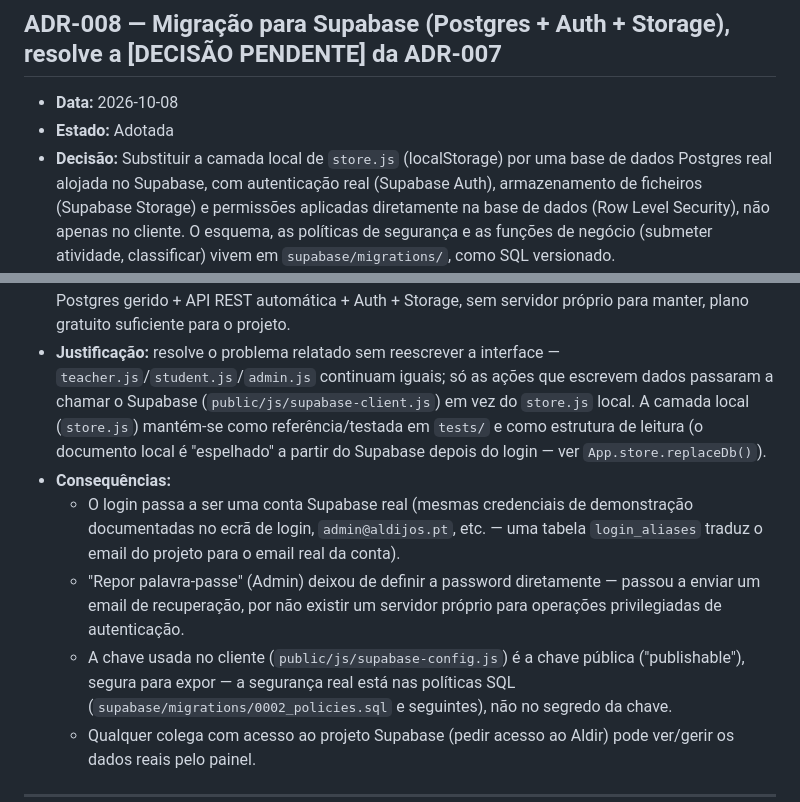
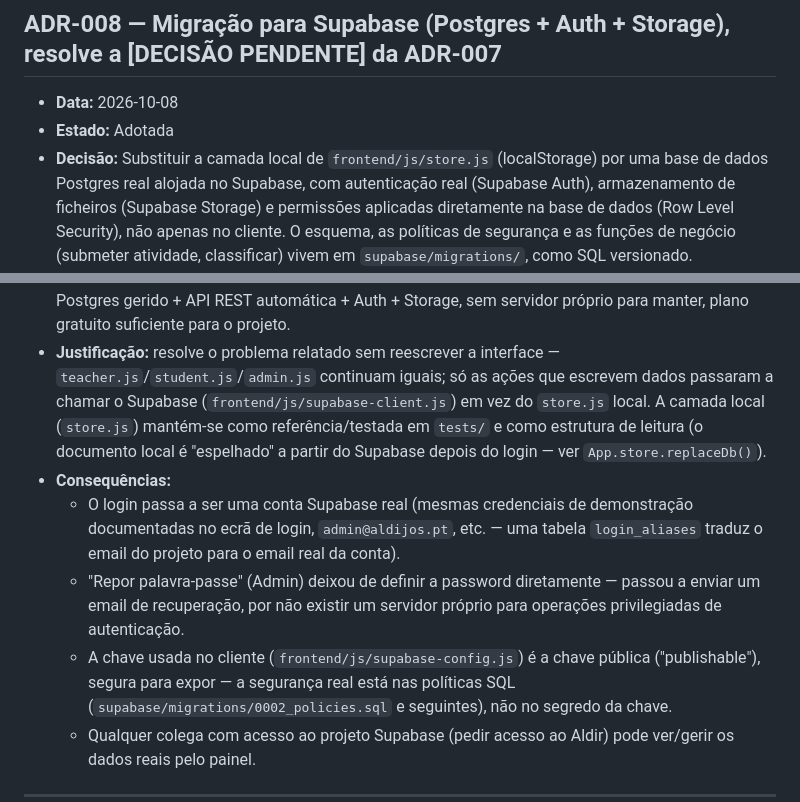
Before and after one commit to Gcango/equipa1_plataforma_pedagogica, a Markdown page: docs/10_decisoes_tecnicas.md, 2 parts joined by grey strips. Drawn GitHub-style.

Commit message:
Fix path references in ADR-008 (frontend/, not public/)

```diff
--- a/docs/10_decisoes_tecnicas.md
+++ b/docs/10_decisoes_tecnicas.md
@@ -129,7 +129,7 @@ Consequências:
 
 - **Data:** 2026-10-08
 - **Estado:** Adotada
-- **Decisão:** Substituir a camada local de `store.js` (localStorage) por uma base de dados Postgres real alojada no Supabase,
+- **Decisão:** Substituir a camada local de `frontend/js/store.js` (localStorage) por uma base de dados Postgres real alojada no Supabase,
   com autenticação real (Supabase Auth), armazenamento de ficheiros (Supabase Storage) e permissões aplicadas diretamente na
   base de dados (Row Level Security), não apenas no cliente. O esquema, as políticas de segurança e as funções de negócio
   (submeter atividade, classificar) vivem em `supabase/migrations/`, como SQL versionado.
@@ -141,7 +141,7 @@ Consequências:
   hospedar e manter um servidor); (c) Supabase (escolhida) — Postgres gerido + API REST automática + Auth + Storage, sem
   servidor próprio para manter, plano gratuito suficiente para o projeto.
 - **Justificação:** resolve o problema relatado sem reescrever a interface — `teacher.js`/`student.js`/`admin.js` continuam
-  iguais; só as ações que escrevem dados passaram a chamar o Supabase (`public/js/supabase-client.js`) em vez do `store.js`
+  iguais; só as ações que escrevem dados passaram a chamar o Supabase (`frontend/js/supabase-client.js`) em vez do `store.js`
   local. A camada local (`store.js`) mantém-se como referência/testada em `tests/` e como estrutura de leitura (o documento
   local é "espelhado" a partir do Supabase depois do login — ver `App.store.replaceDb()`).
 - **Consequências:**
@@ -149,7 +149,7 @@ Consequências:
     `admin@aldijos.pt`, etc. — uma tabela `login_aliases` traduz o email do projeto para o email real da conta).
   - "Repor palavra-passe" (Admin) deixou de definir a password diretamente — passou a enviar um email de recuperação,
     por não existir um servidor próprio para operações privilegiadas de autenticação.
-  - A chave usada no cliente (`public/js/supabase-config.js`) é a chave pública ("publishable"), segura para expor — a
+  - A chave usada no cliente (`frontend/js/supabase-config.js`) é a chave pública ("publishable"), segura para expor — a
     segurança real está nas políticas SQL (`supabase/migrations/0002_policies.sql` e seguintes), não no segredo da chave.
   - Qualquer colega com acesso ao projeto Supabase (pedir acesso ao Aldir) pode ver/gerir os dados reais pelo painel.
 
```
